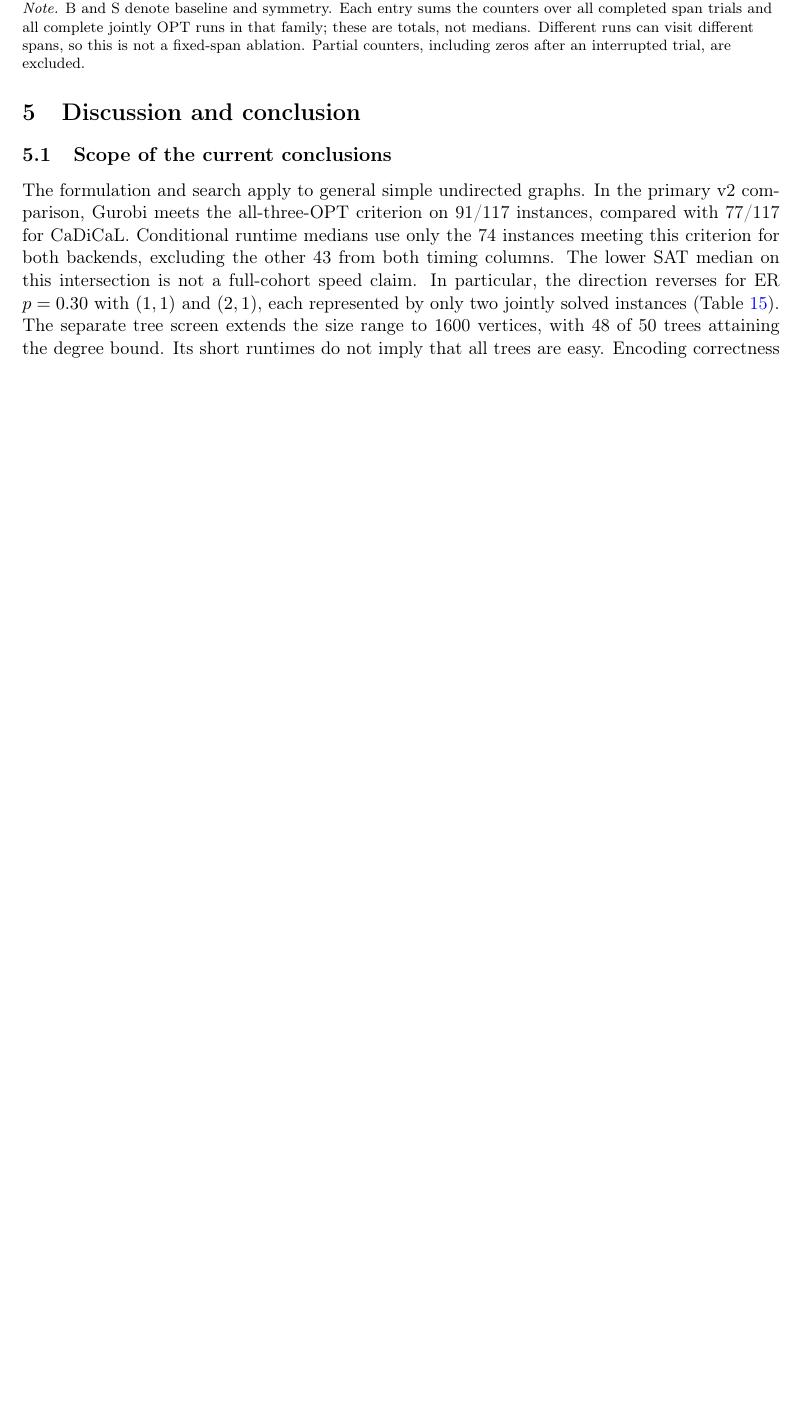
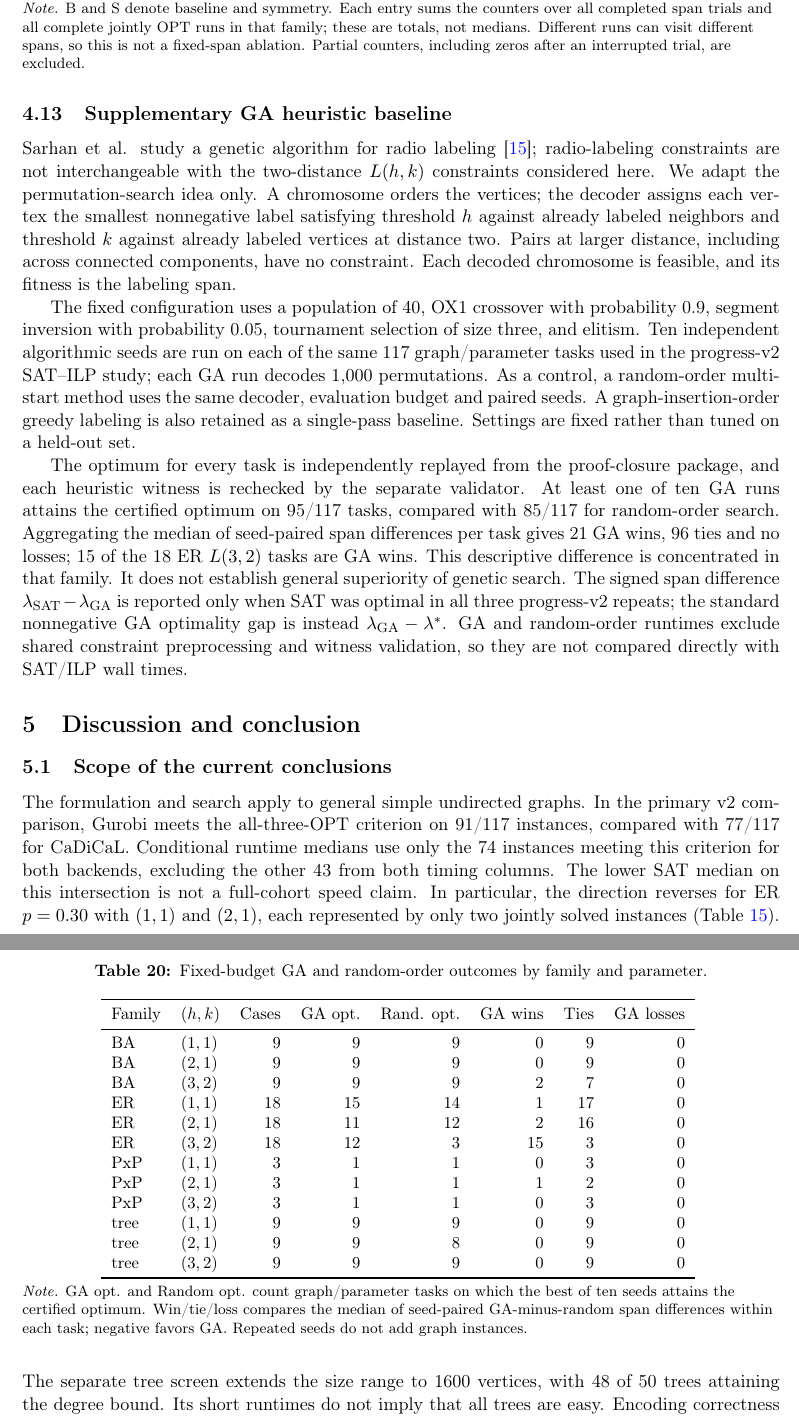
Before and after one commit to Vinh-Duy/NCKH_SAT_BASED, a LaTeX paper (main.tex, which reads paper/sections/genetic_baseline.tex): part of page 25 of 39 before the commit and two parts of pages 25 and 26 of 40 after it, the two joined at a grey line, cut so that both start at the same text, the shorter picture padded with empty space. Compiled offline with pdfLaTeX.

Commit message:
Integrate GA full report

```diff
--- /dev/null
+++ b/paper/sections/genetic_baseline.tex
@@ -0,0 +1,45 @@
+\subsection{Supplementary GA heuristic baseline}
+\label{sec:ga-baseline}
+Sarhan et al. study a genetic algorithm for radio labeling
+\cite{sarhan2026genetic}; radio-labeling constraints are not interchangeable
+with the two-distance $L(h,k)$ constraints considered here. We adapt the
+permutation-search idea only. A chromosome orders the vertices; the decoder
+assigns each vertex the smallest nonnegative label satisfying threshold $h$
+against already labeled neighbors and threshold $k$ against already labeled
+vertices at distance two. Pairs at larger distance, including across connected
+components, have no constraint. Each decoded chromosome is feasible, and its
+fitness is the labeling span.
+
+The fixed configuration uses a population of 40, OX1 crossover with
+probability 0.9, segment inversion with probability 0.05, tournament
+selection of size three, and elitism. Ten independent algorithmic seeds are
+run on each of the same 117 graph/parameter tasks used in the progress-v2
+SAT--ILP study; each GA run decodes 1,000 permutations. As a control, a
+random-order multi-start method uses the same decoder, evaluation budget and
+paired seeds. A graph-insertion-order greedy labeling is also retained as a
+single-pass baseline. Settings are fixed rather than tuned on a held-out set.
+
+The optimum for every task is independently replayed from the proof-closure
+package, and each heuristic witness is rechecked by the separate validator.
+At least one of ten GA runs attains the certified optimum on 95/117 tasks,
+compared with 85/117 for random-order search. Aggregating the median of
+seed-paired span differences per task gives 21 GA wins, 96 ties and no losses;
+15 of the 18 ER $L(3,2)$ tasks are GA wins. This descriptive difference is
+concentrated in that family. It does not establish general superiority of
+genetic search. The signed span difference $\lambda_{\rm SAT}-\lambda_{\rm
+GA}$ is reported only when SAT was optimal in all three progress-v2 repeats;
+the standard nonnegative GA optimality gap is instead
+$\lambda_{\rm GA}-\lambda^*$. GA and random-order runtimes exclude shared
+constraint preprocessing and witness validation, so they are not compared
+directly with SAT/ILP wall times.
+
+\begin{table}[htbp]
+\centering\small
+\caption{Fixed-budget GA and random-order outcomes by family and parameter.}
+\label{tab:ga-baseline}
+\input{results/analysis/lhk_ga/156eba44433bdad5/summary.tex}
+\tablenote{GA opt. and Random opt. count graph/parameter tasks on which the
+best of ten seeds attains the certified optimum. Win/tie/loss compares the
+median of seed-paired GA-minus-random span differences within each task;
+negative favors GA. Repeated seeds do not add graph instances.}
+\end{table}
```
Also changed, not shown: main.tex (+7 -3 lines), paper/sections/conclusion.tex (+7 -2 lines), paper/sections/discussion.tex (+11 -13 lines), paper/sections/related_work.tex (+5 -6 lines).
